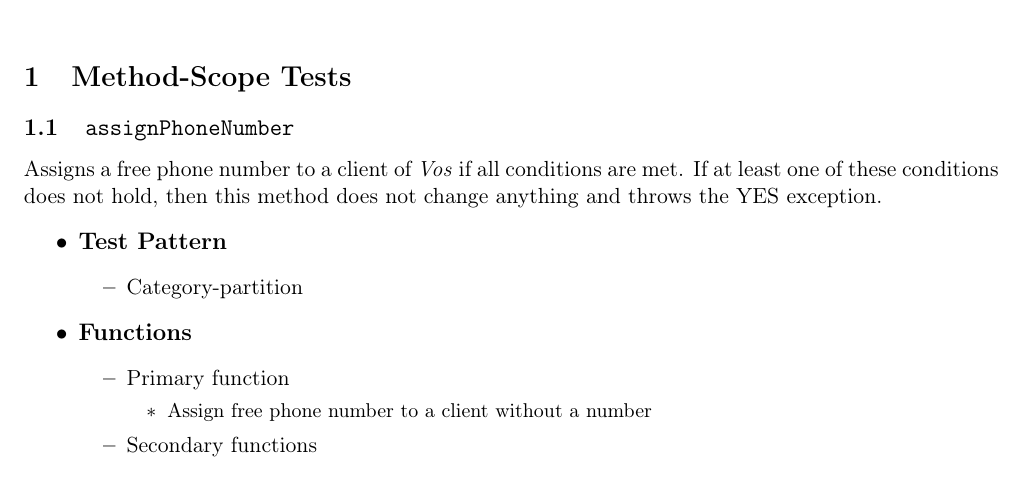
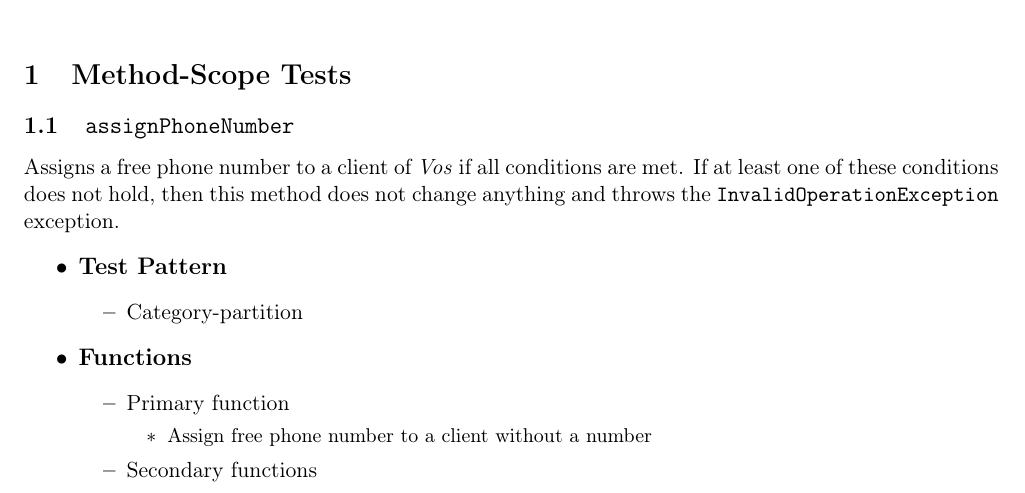
Before and after one commit to ist181045/tvs1718-vos, a LaTeX document (src/main/tex/main.tex, which reads src/main/tex/methods/assignPhoneNumber.tex): part of page 1 of 2, cut so that both start at the same text. Compiled offline with pdfLaTeX.

Commit message:
Fix typo (exception YES doesn't exist..)

```diff
--- a/src/main/tex/methods/assignPhoneNumber.tex
+++ b/src/main/tex/methods/assignPhoneNumber.tex
@@ -21,7 +21,7 @@
 \label{sec:methods.assignPhoneNumber}
 Assigns a free phone number to a client of \textit{Vos} if all conditions are
 met. If at least one of these conditions does not hold, then this method does
-not change anything and throws the YES exception.
+not change anything and throws the \texttt{InvalidOperationException} exception.
 \begin{itemize}
   \large
   \item \textbf{Test Pattern}
```
Also changed, not shown: src/main/tex/methods/assignPhoneNumber.tex (2 more changed lines).
